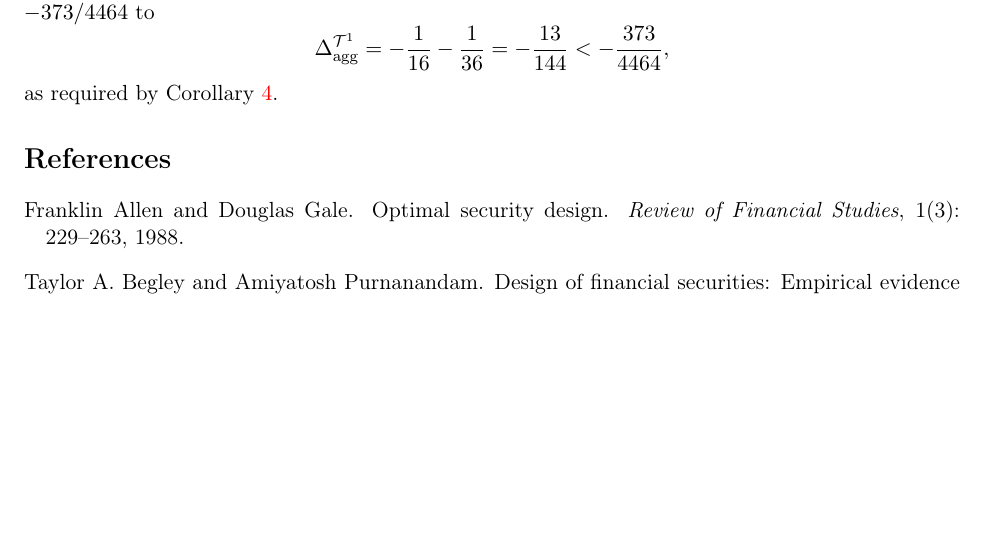
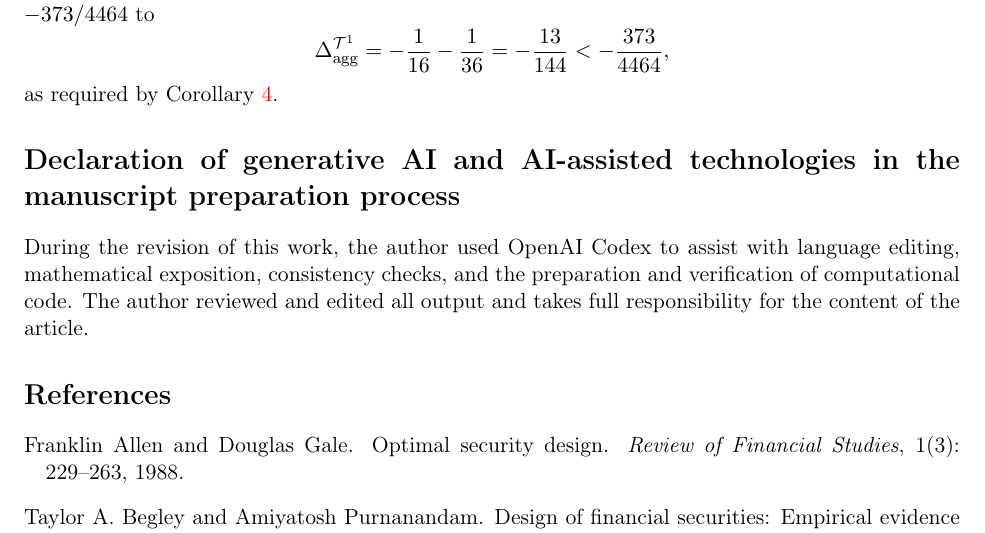
Before and after one commit to oliverpardo1979/Asset-value-and-securitization-under-heterogeneous-beliefs-anew, a LaTeX paper (main.tex): part of page 34 of 36, cut so that both start at the same text, the shorter picture padded with empty space. Compiled offline with pdfLaTeX.

Commit message:
Add AI-assisted technologies declaration

```diff
--- a/main.tex
+++ b/main.tex
@@ -1718,6 +1718,11 @@ as required by Corollary \ref{cor:aggregate-refinement}.
 
 
 
+\section*{Declaration of generative AI and AI-assisted technologies in the manuscript preparation process}
+
+During the revision of this work, the author used OpenAI Codex to assist with language editing, mathematical exposition, consistency checks, and the preparation and verification of computational code. The author reviewed and edited all output and takes full responsibility for the content of the article.
+
+
 
 
 \bibliographystyle{plainnat}
```
